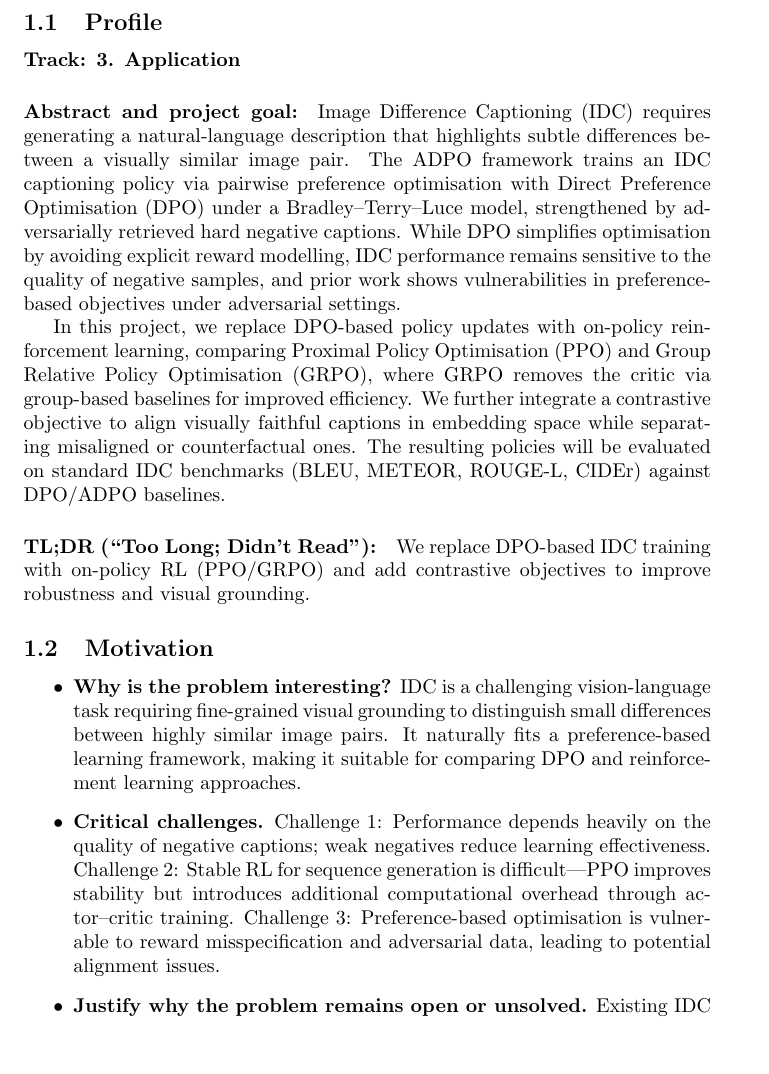
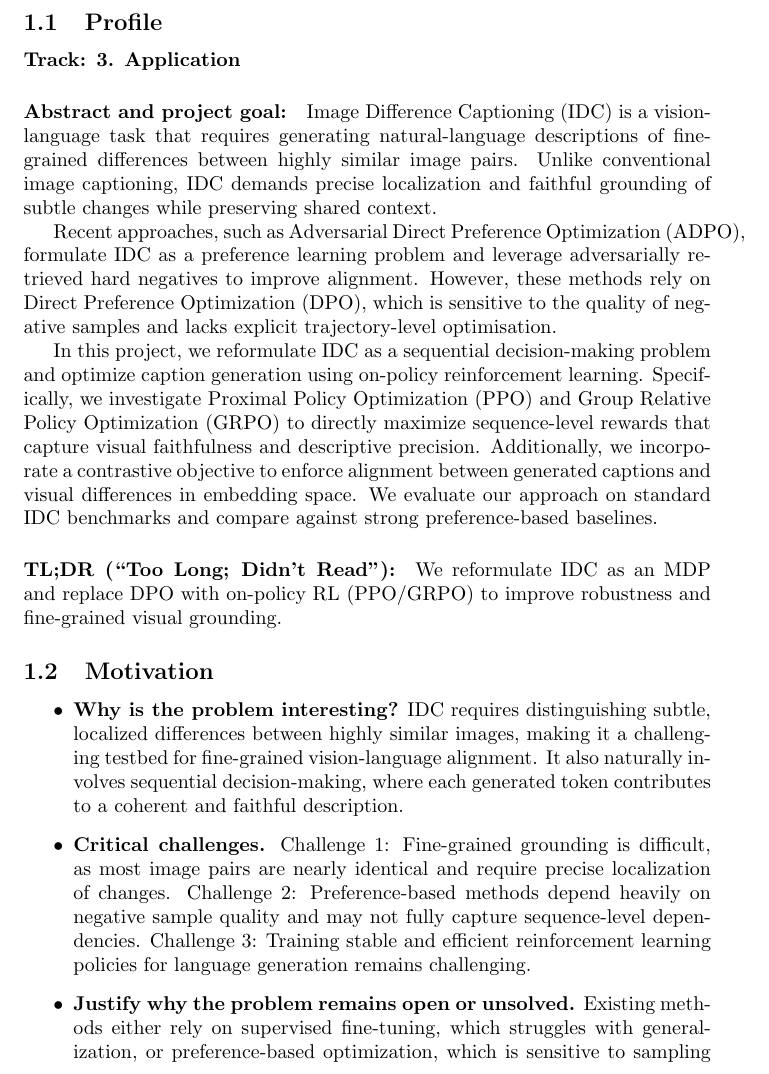
Before and after one commit to kiki0518/RL-final-project-proposal, a LaTeX document (1-overview.tex): part of page 1 of 2, cut so that both start at the same text, the shorter picture padded with empty space. Compiled offline with pdfLaTeX.

Commit message:
intro-alligned

```diff
--- a/1-overview.tex
+++ b/1-overview.tex
@@ -6,28 +6,28 @@
 \label{section:intro}
 
 \subsection{Profile}
-% Please create a brief profile of your project. You may want to discuss the following aspects
 
 \paragraph{Track: 3. Application}
 
-% An absract of about 4-8 sentences describing the overarching goal of your project
 \paragraph{Abstract and project goal:}
-Image Difference Captioning (IDC) requires generating a natural-language description that highlights subtle differences between a visually similar image pair. The ADPO framework trains an IDC captioning policy via pairwise preference optimisation with Direct Preference Optimisation (DPO) under a Bradley–Terry–Luce model, strengthened by adversarially retrieved hard negative captions. While DPO simplifies optimisation by avoiding explicit reward modelling, IDC performance remains sensitive to the quality of negative samples, and prior work shows vulnerabilities in preference-based objectives under adversarial settings.
+Image Difference Captioning (IDC) is a vision-language task that requires generating natural-language descriptions of fine-grained differences between highly similar image pairs. Unlike conventional image captioning, IDC demands precise localization and faithful grounding of subtle changes while preserving shared context.
 
-In this project, we replace DPO-based policy updates with on-policy reinforcement learning, comparing Proximal Policy Optimisation (PPO) and Group Relative Policy Optimisation (GRPO), where GRPO removes the critic via group-based baselines for improved efficiency. We further integrate a contrastive objective to align visually faithful captions in embedding space while separating misaligned or counterfactual ones. The resulting policies will be evaluated on standard IDC benchmarks (BLEU, METEOR, ROUGE-L, CIDEr) against DPO/ADPO baselines.
+Recent approaches, such as Adversarial Direct Preference Optimization (ADPO), formulate IDC as a preference learning problem and leverage adversarially retrieved hard negatives to improve alignment. However, these methods rely on Direct Preference Optimization (DPO), which is sensitive to the quality of negative samples and lacks explicit trajectory-level optimisation.
+
+In this project, we reformulate IDC as a sequential decision-making problem and optimize caption generation using on-policy reinforcement learning. Specifically, we investigate Proximal Policy Optimization (PPO) and Group Relative Policy Optimization (GRPO) to directly maximize sequence-level rewards that capture visual faithfulness and descriptive precision. Additionally, we incorporate a contrastive objective to enforce alignment between generated captions and visual differences in embedding space. We evaluate our approach on standard IDC benchmarks and compare against strong preference-based baselines.
 
 \paragraph{TL;DR (``Too Long; Didn't Read"):}
-We replace DPO-based IDC training with on-policy RL (PPO/GRPO) and add contrastive objectives to improve robustness and visual grounding.
+We reformulate IDC as an MDP and replace DPO with on-policy RL (PPO/GRPO) to improve robustness and fine-grained visual grounding.
 
 \subsection{Motivation}
 
 \begin{itemize}
-    \item \textbf{Why is the problem interesting?} IDC is a challenging vision-language task requiring fine-grained visual grounding to distinguish small differences between highly similar image pairs. It naturally fits a preference-based learning framework, making it suitable for comparing DPO and reinforcement learning approaches.
+    \item \textbf{Why is the problem interesting?} IDC requires distinguishing subtle, localized differences between highly similar images, making it a challenging testbed for fine-grained vision-language alignment. It also naturally involves sequential decision-making, where each generated token contributes to a coherent and faithful description.
 
     \item \textbf{Critical challenges.}
-    Challenge 1: Performance depends heavily on the quality of negative captions; weak negatives reduce learning effectiveness.
-    Challenge 2: Stable RL for sequence generation is difficult—PPO improves stability but introduces additional computational overhead through actor–critic training.
-    Challenge 3: Preference-based optimisation is vulnerable to reward misspecification and adversarial data, leading to potential alignment issues.
+    Challenge 1: Fine-grained grounding is difficult, as most image pairs are nearly identical and require precise localization of changes.
+    Challenge 2: Preference-based methods depend heavily on negative sample quality and may not fully capture sequence-level dependencies.
+    Challenge 3: Training stable and efficient reinforcement learning policies for language generation remains challenging.
 
-    \item \textbf{Justify why the problem remains open or unsolved.} Existing IDC methods rely on supervised fine-tuning or DPO-based optimisation, both of which are sensitive to dataset biases or negative sampling quality. Although ADPO improves performance using adversarial negatives, it still inherits limitations of DPO. This motivates exploring whether on-policy RL methods like PPO and GRPO can better utilise preference signals while improving robustness. Additionally, contrastive language–image alignment offers a principled way to enforce visual consistency.
+    \item \textbf{Justify why the problem remains open or unsolved.} Existing methods either rely on supervised fine-tuning, which struggles with generalization, or preference-based optimization, which is sensitive to sampling strategies and lacks explicit control over long-horizon generation. This motivates exploring reinforcement learning approaches that directly optimize sequence-level objectives while improving robustness.
 
```
Also changed, not shown: 1-overview.tex (2 more changed lines).
